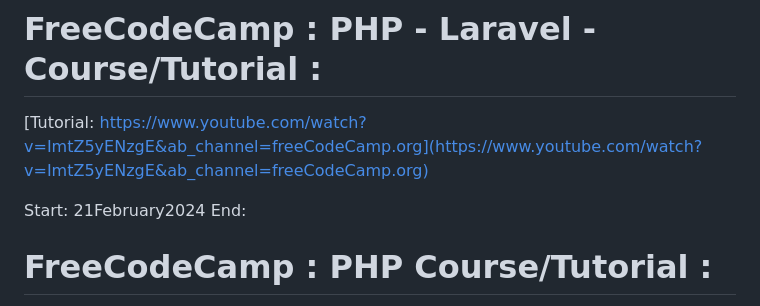
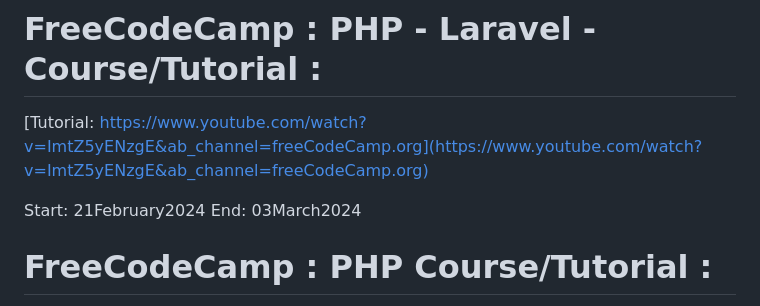
Before and after one commit to evilusean/CourseraGoogleFCC, a Markdown page: README.md, the part around the change. Drawn GitHub-style.

```diff
--- a/README.md
+++ b/README.md
@@ -4,7 +4,7 @@
 https://www.youtube.com/watch?v=ImtZ5yENzgE&ab_channel=freeCodeCamp.org](https://www.youtube.com/watch?v=ImtZ5yENzgE&ab_channel=freeCodeCamp.org)
 
 Start: 21February2024</br>
-End: </br>
+End: 03March2024</br>
 
 # FreeCodeCamp : PHP Course/Tutorial :
 
```
